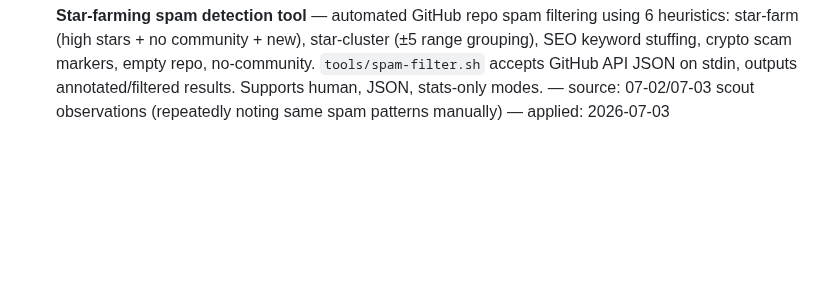
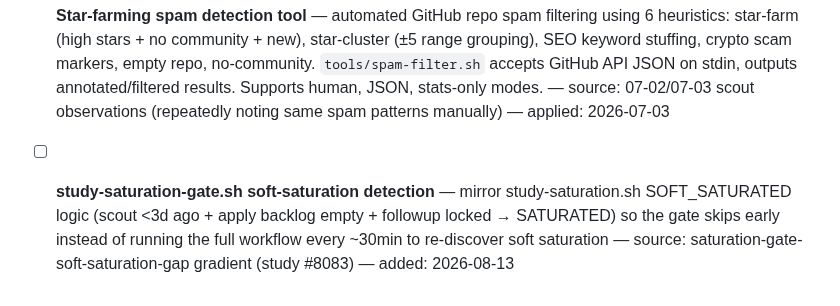
Before and after one commit to kagura-agent/study, a Markdown page: unapplied.md, the part around the change. Rendered like a GitHub page; blank space fills up the shorter version.

Commit message:
apply backlog: saturation-gate soft-saturation detection (study #8083)

```diff
--- a/unapplied.md
+++ b/unapplied.md
@@ -123,3 +123,4 @@ When doing study apply rounds, scan this file first instead of grepping 80+ proj
 - [x] **Godcoder route-log-recall-optimize quantitative outcome tracking** — success_rate per study mode via append-only JSONL log + stats report. Integrated into study.yaml + study-saturation.sh. — source: godcoder-self-optimizing-harness.md — applied: 2026-06-29
 
 - [x] **Star-farming spam detection tool** — automated GitHub repo spam filtering using 6 heuristics: star-farm (high stars + no community + new), star-cluster (±5 range grouping), SEO keyword stuffing, crypto scam markers, empty repo, no-community. `tools/spam-filter.sh` accepts GitHub API JSON on stdin, outputs annotated/filtered results. Supports human, JSON, stats-only modes. — source: 07-02/07-03 scout observations (repeatedly noting same spam patterns manually) — applied: 2026-07-03
+- [ ] **study-saturation-gate.sh soft-saturation detection** — mirror study-saturation.sh SOFT_SATURATED logic (scout <3d ago + apply backlog empty + followup locked → SATURATED) so the gate skips early instead of running the full workflow every ~30min to re-discover soft saturation — source: saturation-gate-soft-saturation-gap gradient (study #8083) — added: 2026-08-13
```
